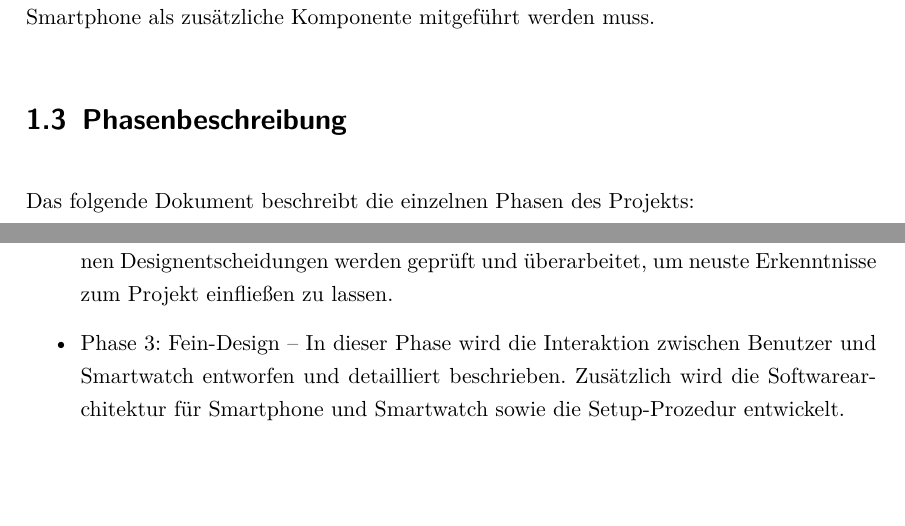
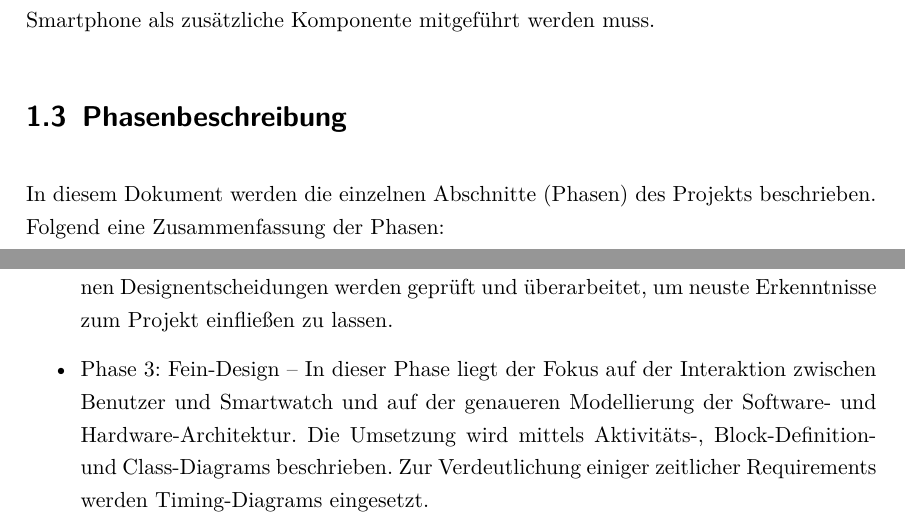
Before and after one commit to Jank1310/sysml-projekt, a LaTeX document (document.tex, which reads Inhalt/01Einleitung.tex): two parts of pages 8 and 9 of 48, joined at a grey line, cut so that both start at the same text, the shorter picture padded with empty space. Compiled offline with pdfLaTeX; an older LaTeX class or package is replaced by its successor.

Commit message:
Phasenbeschreibung erweitert

```diff
--- a/Inhalt/01Einleitung.tex
+++ b/Inhalt/01Einleitung.tex
@@ -7,11 +7,11 @@ Den Absatzzahlen von 2014 nach zu urteilen, ist der Markt für Smartwatches stet
 Die zwei populärsten Smartwatches sind aktuell die Pebble Smartwatch sowie die erst kürzlich veröffentlichte Apple Watch. Bei beiden Geräten handelt es sich dabei nicht um autonome Geräte sondern um Erweiterungen der Funktionalitäten eines Smartphones. Die Uhren benötigen dabei stets eine aktive Verbindung zum Telefon um alle ,,smarten'' Funktionen nutzen zu können. Das Ergebnis dieses Softwareentwurfs verfolgt ein ähnliches Konzept, bei dem die Uhr ebenfalls als Erweiterung betrieben werden kann, allerdings spezielle Funktionen, wie bspw. das Tracken von Fitness-Daten auch ohne Smartphone-Verbindung möglich sein sollen. Dabei bietet unsere Smartwatch ein Alleinstellungsmerkmal gegenüber anderen Smartwatches auf dem Markt. Schließlich ist die Nutzung einer Smartwatch bei Fitness-Aktivitäten deutlich attraktiver, wenn bei der Durchführung nicht noch ein Smartphone als zusätzliche Komponente mitgeführt werden muss.
 
 \section{Phasenbeschreibung}
-Das folgende Dokument beschreibt die einzelnen Phasen des Projekts:
+In diesem Dokument werden die einzelnen Abschnitte (Phasen) des Projekts beschrieben. Folgend eine Zusammenfassung der Phasen:
 \begin{itemize}
   \item Phase 1: Spezifikation -- In der Spezifikations-Phase wird das Grob-Design sowie der Verteilung und das Deployment des Projekts beschrieben. In dieser Phase werden die \glspl{Requirement}, die von der Smartwatch erfüllt werden sollen, aufgelistet und beschrieben. Zusätzlich wird eine erste Aufteilung der Projektelemente in \glspl{Package} vorgenommen und erste Designs der Hardware in Form von Block-Definition-Diagrams entworfen. Erste Designentscheidungen werden ebenfalls getroffen.
 
   \item Phase 2: System-Interfaces und System-Interaktion -- In dieser Phase wird die Bedienung des Systems sowie die Interaktion der Smartwatch mit Smartphones entworfen. Des Weiteren werden die \glspl{Use-Case} verfeinert und erweitert. Die in Phase 1 getroffenen Designentscheidungen werden geprüft und überarbeitet, um neuste Erkenntnisse zum Projekt einfließen zu lassen.
 
-  \item Phase 3: Fein-Design -- In dieser Phase wird die Interaktion zwischen Benutzer und Smartwatch entworfen und detailliert beschrieben. Zusätzlich wird die Softwarearchitektur für Smartphone und Smartwatch sowie die Setup-Prozedur entwickelt.
+  \item Phase 3: Fein-Design -- In dieser Phase liegt der Fokus auf der Interaktion zwischen Benutzer und Smartwatch und auf der genaueren Modellierung der Software- und Hardware-Architektur. Die Umsetzung wird mittels Aktivitäts-, Block-Definition- und Class-Diagrams beschrieben. Zur Verdeutlichung einiger zeitlicher Requirements werden Timing-Diagrams eingesetzt.
 \end{itemize}
```
